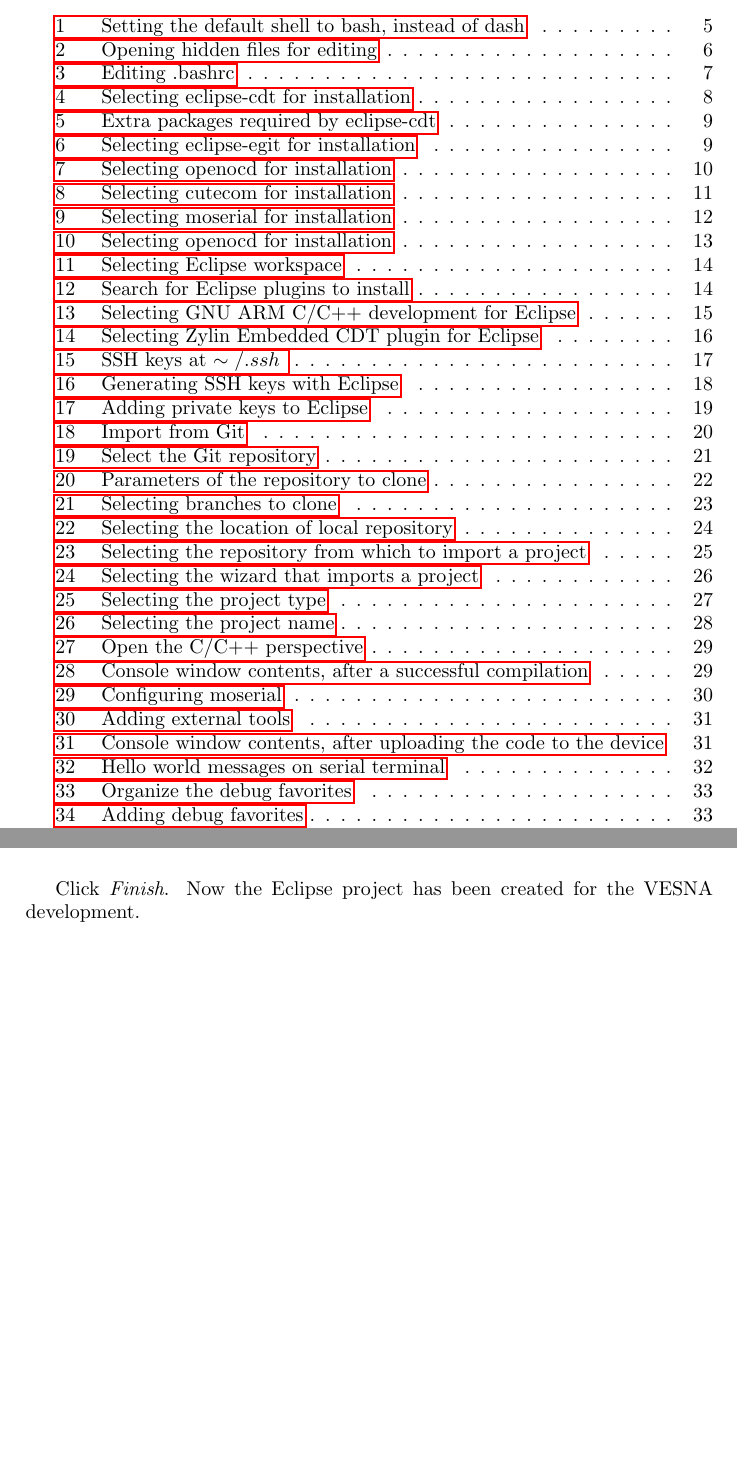
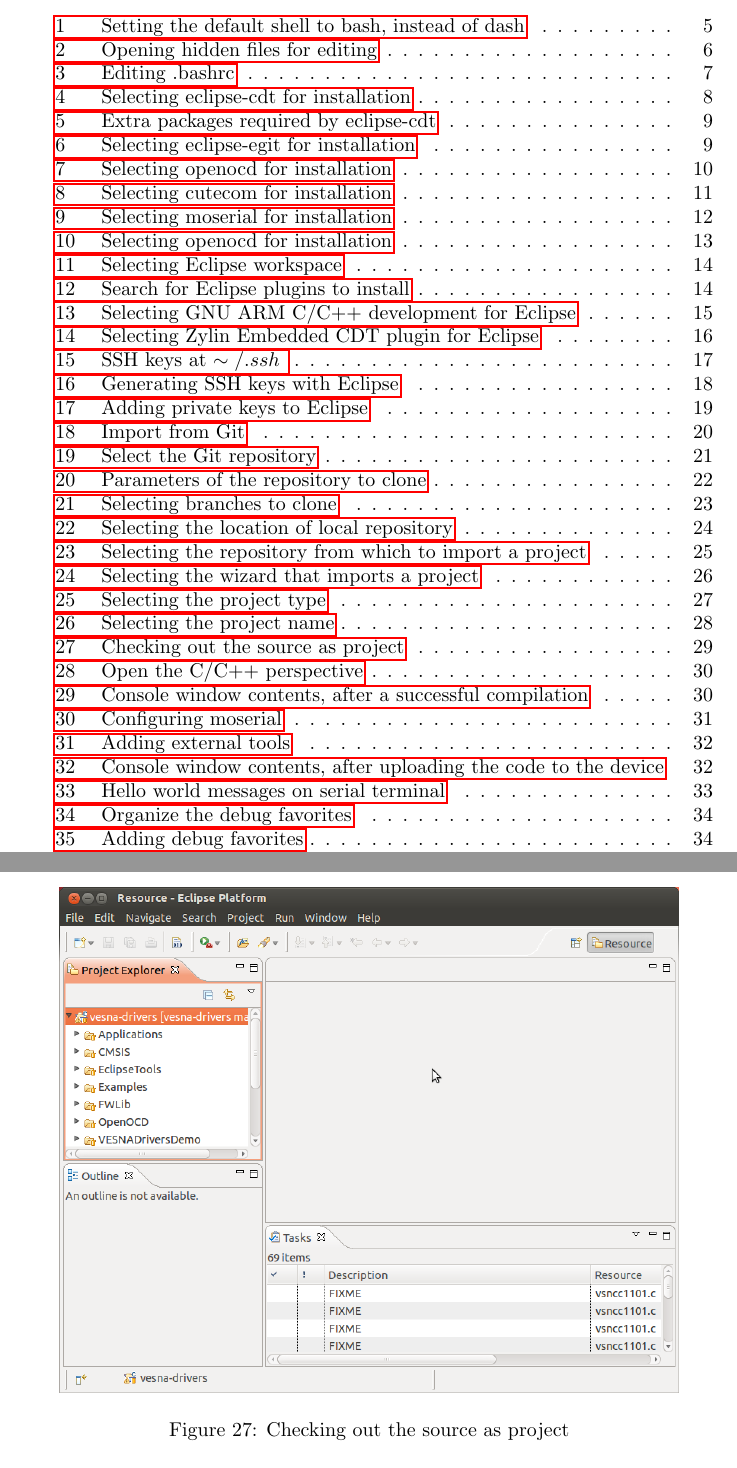
Before and after one commit to sensorlab/vesna-manual, a LaTeX document (install-guide-linux.tex): two parts of pages 4 and 29 of 42 before the commit and two parts of pages 4 and 30 of 43 after it, joined at a grey line, cut so that both start at the same text, the shorter picture padded with empty space. Compiled offline with pdfLaTeX.

Commit message:
got project picture

```diff
--- a/install-guide-linux.tex
+++ b/install-guide-linux.tex
@@ -590,5 +590,8 @@
     \end{figure}
 
 Click \emph{Finish}.
-Now the Eclipse project has been created for the VESNA development.
 
+    \begin{figure}[H]
+    \centering
+        \includegraphics[width=0.9\textwidth]{./install-guide-linux-images/test-got-project.png}
+        \caption{Checking out the source as project}
```
Also changed, not shown: install-guide-linux-images/test-got-project.png, install-guide-linux.tex (4 more changed lines).
